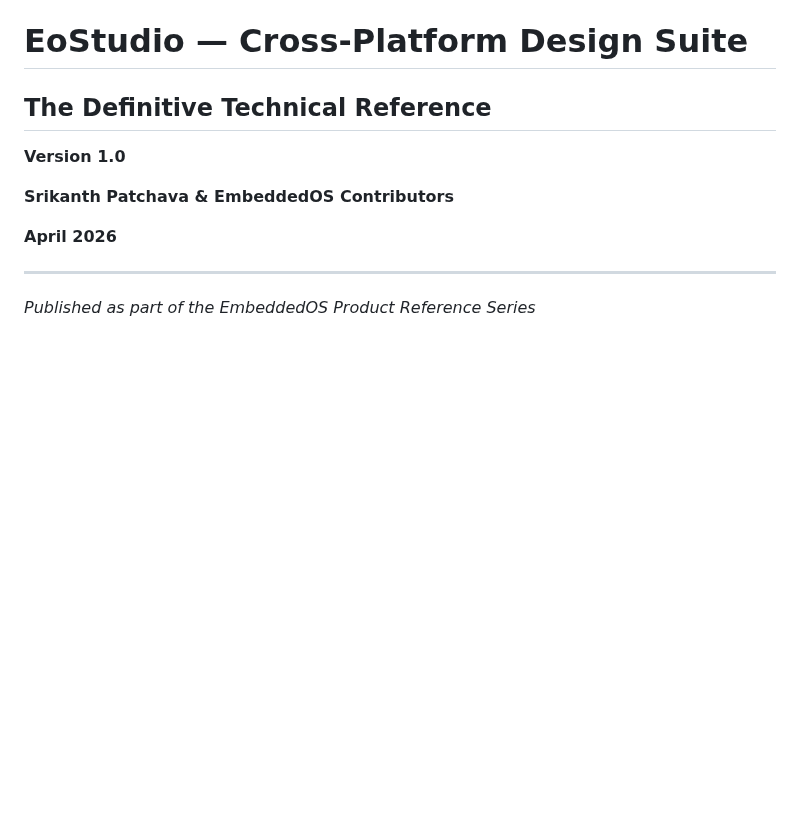
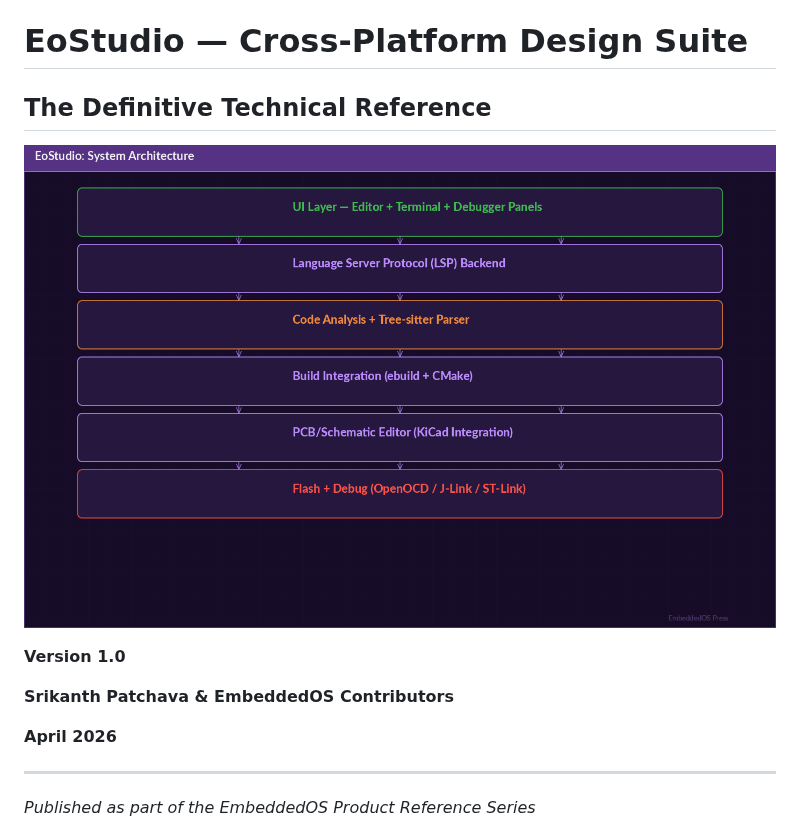
Before and after one commit to embeddedos-org/EoStudio, a Markdown page: docs/book/book.md, the part around the change. Rendered like a GitHub page; pictures changed too: docs/book/images/architecture.png (added); blank space fills up the shorter version.

Commit message:
feat(book): add colorful architecture diagrams and technical illustrations
- Add architecture layer diagrams for all 14 products
- eBoot: boot flow, A/B slot architecture, secure boot chain diagrams
- eAI: two-tier architecture, inference pipeline diagrams
- eIPC: message router architecture diagram
- eDB: multi-model storage architecture diagram
- All diagrams: dark theme, color-coded layers, arrows, decision logic
- Embed diagram images in book.md at relevant chapter positions

```diff
--- a/docs/book/book.md
+++ b/docs/book/book.md
@@ -3,6 +3,9 @@
 # EoStudio — Cross-Platform Design Suite
 
 ## The Definitive Technical Reference
+
+![Figure: EoStudio System Architecture — IDE with LSP, code analysis, and PCB design](images/architecture.png)
+
 
 **Version 1.0**
 
```
